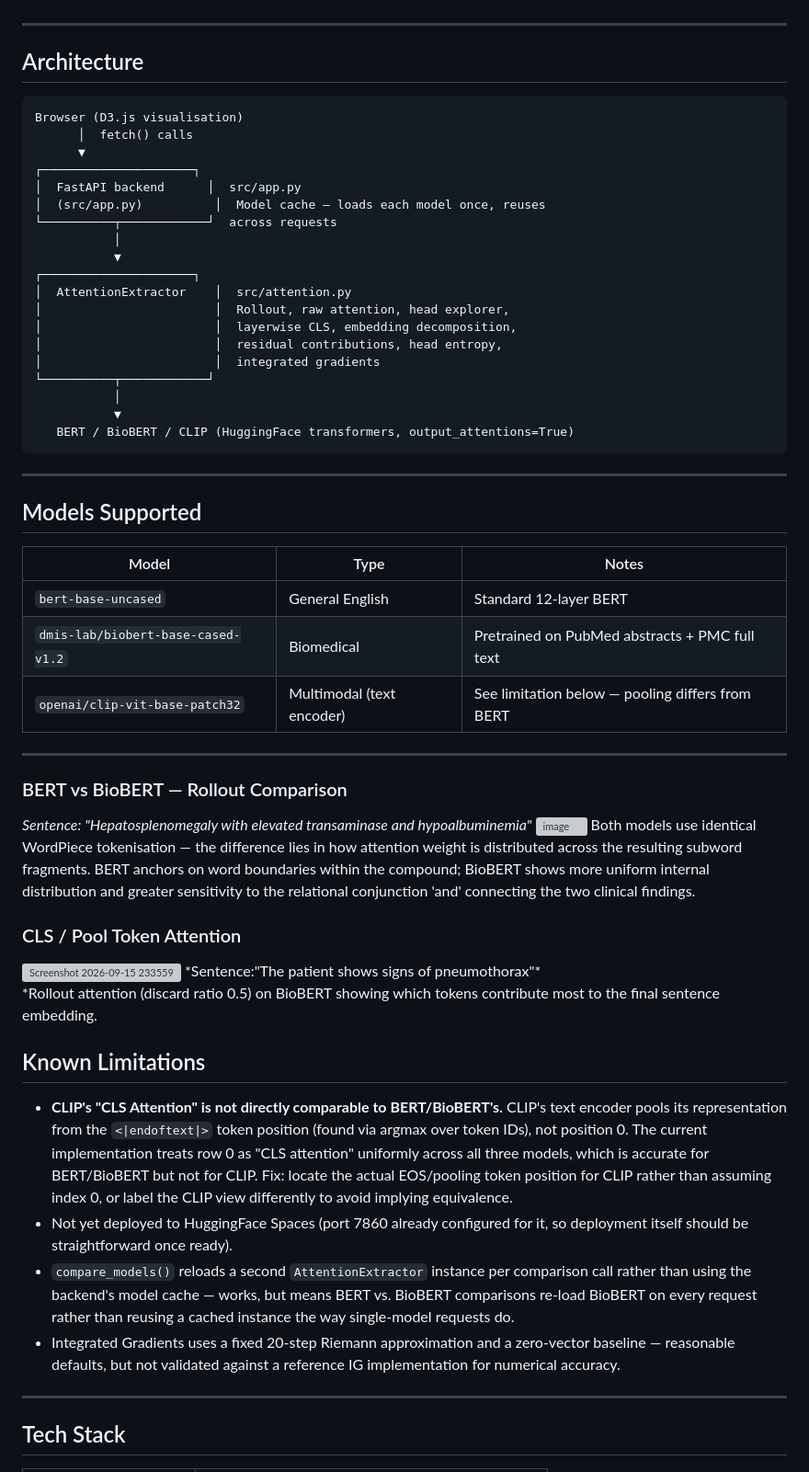
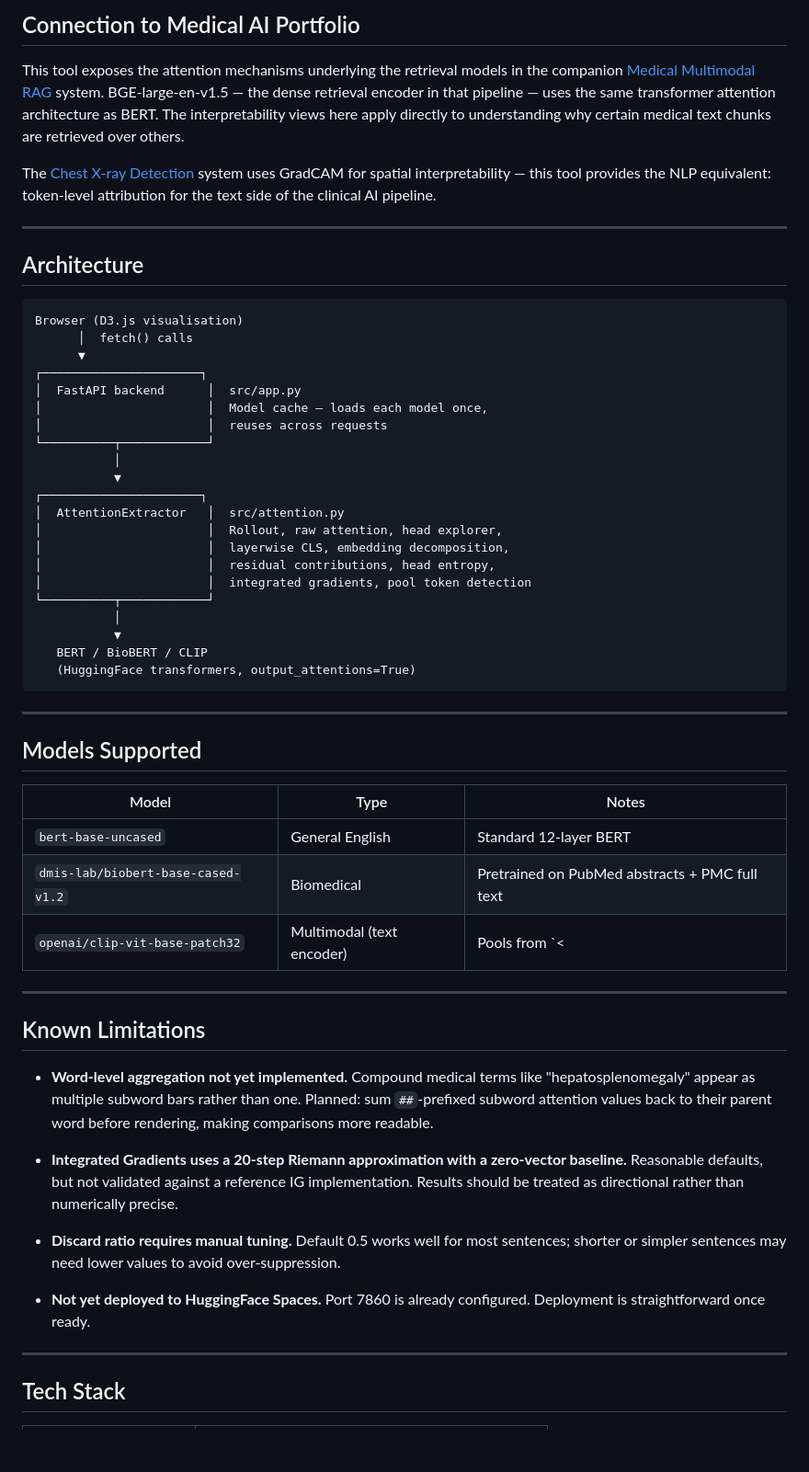
Before and after one commit to Chirag125/Attention-Visualization, a Markdown page: README.md, the part around one of its changes. Shown at 92% size. Drawn GitHub-style; blank space fills up the shorter version; grey boxes are pictures that could not be loaded.

Commit message:
Refine README formatting and content
Updated README to improve clarity and fix formatting issues. Added new sections and refined existing content for better readability.

````diff
--- a/README.md
+++ b/README.md
@@ -53,3 +100,17 @@ of it.
+## Connection to Medical AI Portfolio
+
+This tool exposes the attention mechanisms underlying the retrieval models
+in the companion
+[Medical Multimodal RAG](https://github.com/Chirag125/medical_rag) system.
+BGE-large-en-v1.5 — the dense retrieval encoder in that pipeline — uses
+the same transformer attention architecture as BERT. The interpretability
+views here apply directly to understanding why certain medical text chunks
+are retrieved over others.
+
+The [Chest X-ray Detection](https://github.com/Chirag125/xray-detection)
+system uses GradCAM for spatial interpretability — this tool provides the
+NLP equivalent: token-level attribution for the text side of the clinical
+AI pipeline.
 
 ---
 
@@ -59,22 +120,24 @@ of it.
 Browser (D3.js visualisation)
       │  fetch() calls
       ▼
-┌─────────────────────┐
+┌──────────────────────┐
 │  FastAPI backend      │  src/app.py
-│  (src/app.py)          │  Model cache — loads each model once, reuses
-└──────────┬────────────┘  across requests
-           │
-           ▼
-┌─────────────────────┐
-│  AttentionExtractor    │  src/attention.py
-│                        │  Rollout, raw attention, head explorer,
-│                        │  layerwise CLS, embedding decomposition,
-│                        │  residual contributions, head entropy,
-│                        │  integrated gradients
+│                       │  Model cache — loads each model once,
+│                       │  reuses across requests
 └──────────┬────────────┘
            │
            ▼
-   BERT / BioBERT / CLIP (HuggingFace transformers, output_attentions=True)
+┌──────────────────────┐
+│  AttentionExtractor   │  src/attention.py
+│                       │  Rollout, raw attention, head explorer,
+│                       │  layerwise CLS, embedding decomposition,
+│                       │  residual contributions, head entropy,
+│                       │  integrated gradients, pool token detection
+└──────────┬────────────┘
+           │
+           ▼
+   BERT / BioBERT / CLIP
+   (HuggingFace transformers, output_attentions=True)
 ```
 
 ---
@@ -85,48 +148,28 @@ Browser (D3.js visualisation)
 |---|---|---|
 | `bert-base-uncased` | General English | Standard 12-layer BERT |
 | `dmis-lab/biobert-base-cased-v1.2` | Biomedical | Pretrained on PubMed abstracts + PMC full text |
-| `openai/clip-vit-base-patch32` | Multimodal (text encoder) | See limitation below — pooling differs from BERT |
+| `openai/clip-vit-base-patch32` | Multimodal (text encoder) | Pools from `<|endoftext|>` (EOS), not position 0 — handled automatically |
 
 ---
 
-### BERT vs BioBERT — Rollout Comparison
-*Sentence: "Hepatosplenomegaly with elevated transaminase
-and hypoalbuminemia"*
-<img width="1832" height="862" alt="image" src="https://github.com/user-attachments/assets/27f095fa-ff19-4136-8f06-4a2e9ee3d6a0" />
-Both models use identical WordPiece tokenisation — the
-difference lies in how attention weight is distributed across
-the resulting subword fragments. BERT anchors on word boundaries
-within the compound; BioBERT shows more uniform internal
-distribution and greater sensitivity to the relational
-conjunction 'and' connecting the two clinical findings.
-
-### CLS / Pool Token Attention
-<img width="1882" height="846" alt="Screenshot 2026-09-15 233559" src="https://github.com/user-attachments/assets/e128696e-fd30-468f-825d-91ae1a91d394" />
-*Sentence:"The patient shows signs of pneumothorax"*
-
-*Rollout attention (discard ratio 0.5) on BioBERT showing
-which tokens contribute most to the final sentence embedding.
-
-
 ## Known Limitations
 
-- **CLIP's "CLS Attention" is not directly comparable to BERT/BioBERT's.**
-  CLIP's text encoder pools its representation from the `<|endoftext|>`
-  token position (found via argmax over token IDs), not position 0. The
-  current implementation treats row 0 as "CLS attention" uniformly across
-  all three models, which is accurate for BERT/BioBERT but not for CLIP.
-  Fix: locate the actual EOS/pooling token position for CLIP rather than
-  assuming index 0, or label the CLIP view differently to avoid implying
-  equivalence.
-- Not yet deployed to HuggingFace Spaces (port 7860 already configured for
-  it, so deployment itself should be straightforward once ready).
-- `compare_models()` reloads a second `AttentionExtractor` instance per
-  comparison call rather than using the backend's model cache — works, but
-  means BERT vs. BioBERT comparisons re-load BioBERT on every request
-  rather than reusing a cached instance the way single-model requests do.
-- Integrated Gradients uses a fixed 20-step Riemann approximation and a
-  zero-vector baseline — reasonable defaults, but not validated against a
-  reference IG implementation for numerical accuracy.
+- **Word-level aggregation not yet implemented.** Compound medical terms
+  like "hepatosplenomegaly" appear as multiple subword bars rather than
+  one. Planned: sum `##`-prefixed subword attention values back to their
+  parent word before rendering, making comparisons more readable.
+
+- **Integrated Gradients uses a 20-step Riemann approximation with a
+  zero-vector baseline.** Reasonable defaults, but not validated against
+  a reference IG implementation. Results should be treated as directional
+  rather than numerically precise.
+
+- **Discard ratio requires manual tuning.** Default 0.5 works well for
+  most sentences; shorter or simpler sentences may need lower values
+  to avoid over-suppression.
+
+- **Not yet deployed to HuggingFace Spaces.** Port 7860 is already
+  configured. Deployment is straightforward once ready.
 
 ---
 
````
Also changed, not shown: other parts of README.md (+77 -27 lines).
